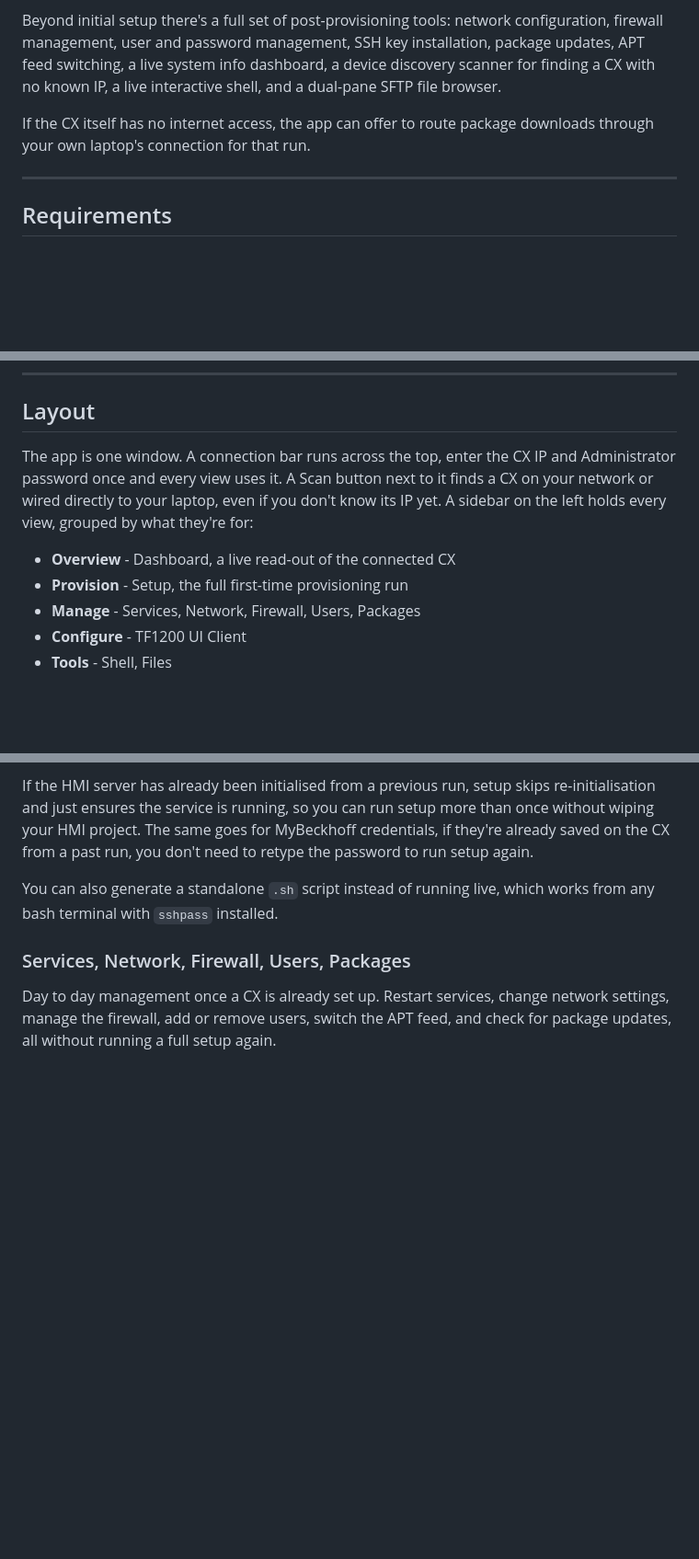
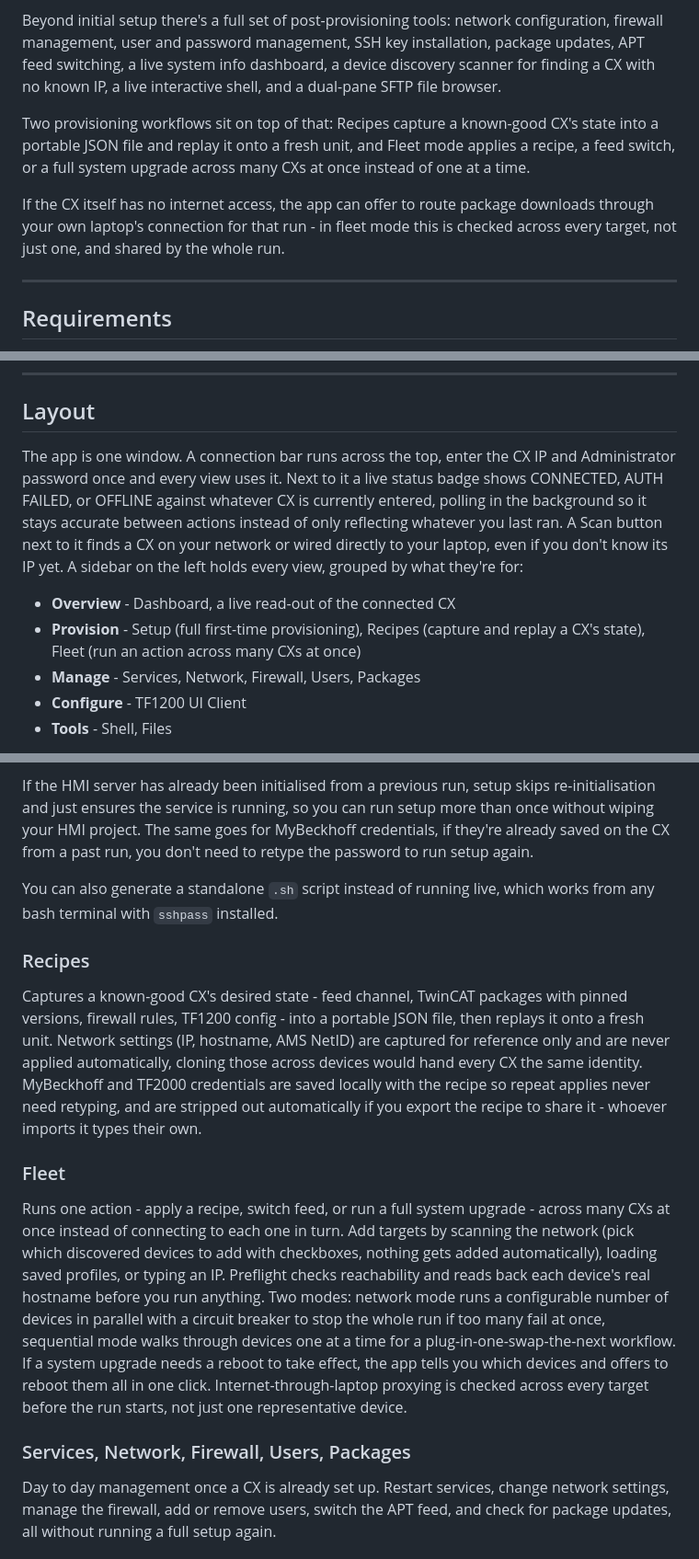
Before and after one commit to mercuriual2302/Linux-IPC-Setup, a Markdown page: README.md, 3 parts joined by grey strips. Shown at 92% size. Drawn GitHub-style; blank space fills up the shorter version.

Commit message:
Update README to reflect recipes, fleet mode, and connection monitor

```diff
--- a/README.md
+++ b/README.md
@@ -12,7 +12,9 @@ Connects to a target CX over SSH and runs the full provisioning sequence automat
 
 Beyond initial setup there's a full set of post-provisioning tools: network configuration, firewall management, user and password management, SSH key installation, package updates, APT feed switching, a live system info dashboard, a device discovery scanner for finding a CX with no known IP, a live interactive shell, and a dual-pane SFTP file browser.
 
-If the CX itself has no internet access, the app can offer to route package downloads through your own laptop's connection for that run.
+Two provisioning workflows sit on top of that: Recipes capture a known-good CX's state into a portable JSON file and replay it onto a fresh unit, and Fleet mode applies a recipe, a feed switch, or a full system upgrade across many CXs at once instead of one at a time.
+
+If the CX itself has no internet access, the app can offer to route package downloads through your own laptop's connection for that run - in fleet mode this is checked across every target, not just one, and shared by the whole run.
 
 ---
 
@@ -60,10 +62,10 @@ Output goes to `dist/`. The app icon is read from `build/icon.ico`.
 
 ## Layout
 
-The app is one window. A connection bar runs across the top, enter the CX IP and Administrator password once and every view uses it. A Scan button next to it finds a CX on your network or wired directly to your laptop, even if you don't know its IP yet. A sidebar on the left holds every view, grouped by what they're for:
+The app is one window. A connection bar runs across the top, enter the CX IP and Administrator password once and every view uses it. Next to it a live status badge shows CONNECTED, AUTH FAILED, or OFFLINE against whatever CX is currently entered, polling in the background so it stays accurate between actions instead of only reflecting whatever you last ran. A Scan button next to it finds a CX on your network or wired directly to your laptop, even if you don't know its IP yet. A sidebar on the left holds every view, grouped by what they're for:
 
 - **Overview** - Dashboard, a live read-out of the connected CX
-- **Provision** - Setup, the full first-time provisioning run
+- **Provision** - Setup (full first-time provisioning), Recipes (capture and replay a CX's state), Fleet (run an action across many CXs at once)
 - **Manage** - Services, Network, Firewall, Users, Packages
 - **Configure** - TF1200 UI Client
 - **Tools** - Shell, Files
@@ -86,6 +88,12 @@ If the HMI server has already been initialised from a previous run, setup skips
 
 You can also generate a standalone `.sh` script instead of running live, which works from any bash terminal with `sshpass` installed.
 
+### Recipes
+Captures a known-good CX's desired state - feed channel, TwinCAT packages with pinned versions, firewall rules, TF1200 config - into a portable JSON file, then replays it onto a fresh unit. Network settings (IP, hostname, AMS NetID) are captured for reference only and are never applied automatically, cloning those across devices would hand every CX the same identity. MyBeckhoff and TF2000 credentials are saved locally with the recipe so repeat applies never need retyping, and are stripped out automatically if you export the recipe to share it - whoever imports it types their own.
+
+### Fleet
+Runs one action - apply a recipe, switch feed, or run a full system upgrade - across many CXs at once instead of connecting to each one in turn. Add targets by scanning the network (pick which discovered devices to add with checkboxes, nothing gets added automatically), loading saved profiles, or typing an IP. Preflight checks reachability and reads back each device's real hostname before you run anything. Two modes: network mode runs a configurable number of devices in parallel with a circuit breaker to stop the whole run if too many fail at once, sequential mode walks through devices one at a time for a plug-in-one-swap-the-next workflow. If a system upgrade needs a reboot to take effect, the app tells you which devices and offers to reboot them all in one click. Internet-through-laptop proxying is checked across every target before the run starts, not just one representative device.
+
 ### Services, Network, Firewall, Users, Packages
 Day to day management once a CX is already set up. Restart services, change network settings, manage the firewall, add or remove users, switch the APT feed, and check for package updates, all without running a full setup again.
 
```
Also changed, not shown: other parts of README.md (+4 -1 lines).
